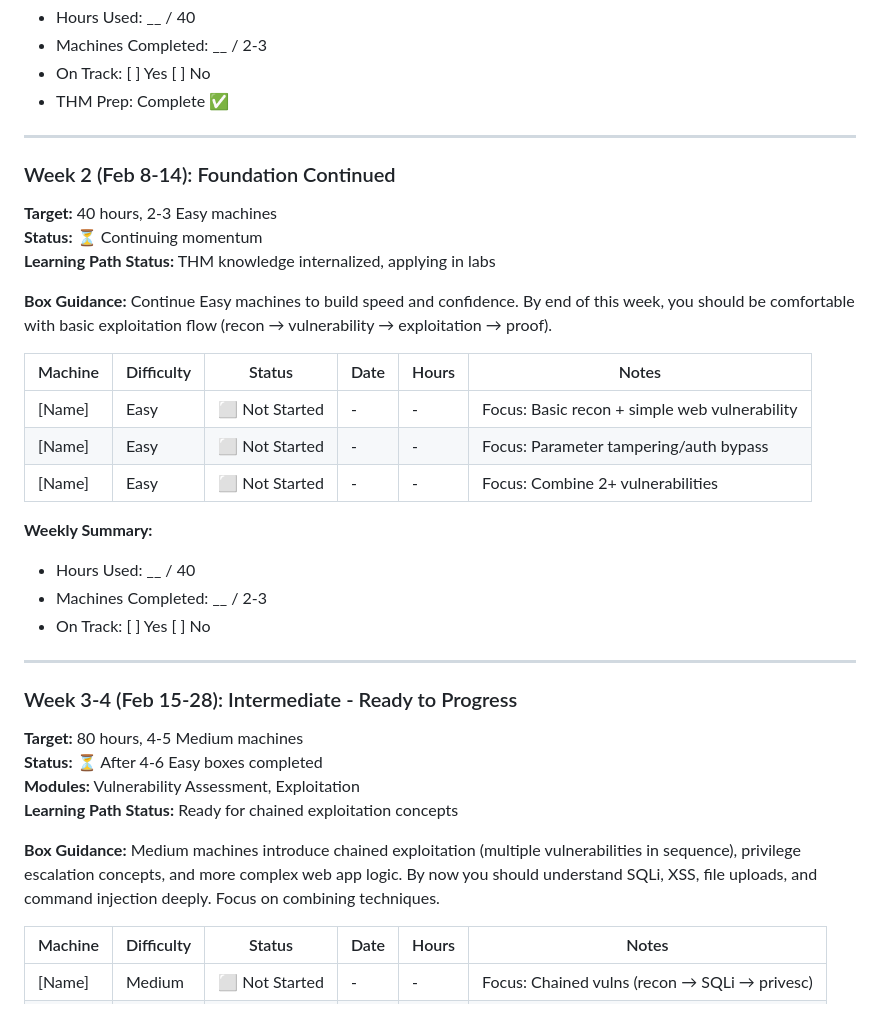
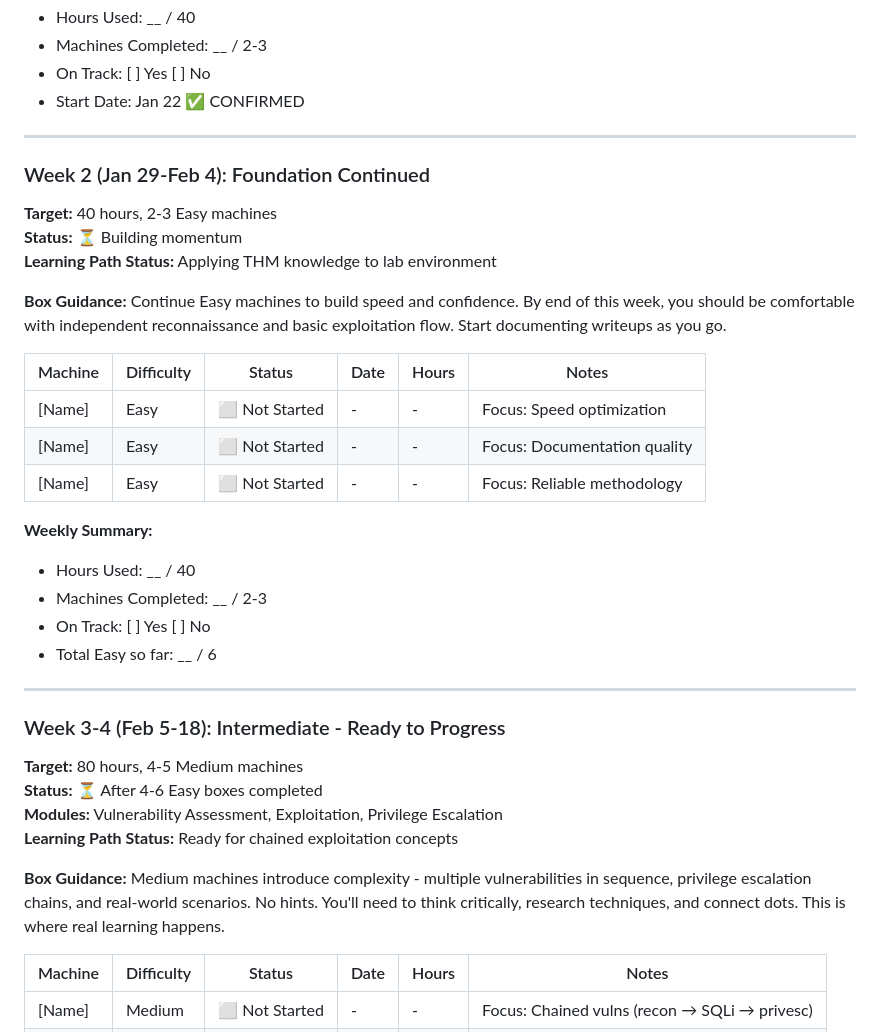
Before and after one commit to adm0146/Offensive-Security-Development, a Markdown page: 05-writeups/HTB/CPTS_PROGRESS.md, the part around one of its changes. Rendered like a GitHub page.

```diff
--- a/05-writeups/HTB/CPTS_PROGRESS.md
+++ b/05-writeups/HTB/CPTS_PROGRESS.md
@@ -69,37 +50,38 @@ You're finishing THM Jan 22, then 9 days to prep before starting CPTS machines F
 - Hours Used: __ / 40
 - Machines Completed: __ / 2-3
 - On Track: [ ] Yes [ ] No
-- THM Prep: Complete ✅
+- Start Date: Jan 22 ✅ CONFIRMED
 
 ---
 
-### Week 2 (Feb 8-14): Foundation Continued
+### Week 2 (Jan 29-Feb 4): Foundation Continued
 **Target:** 40 hours, 2-3 Easy machines
-**Status:** ⏳ Continuing momentum
-**Learning Path Status:** THM knowledge internalized, applying in labs
+**Status:** ⏳ Building momentum
+**Learning Path Status:** Applying THM knowledge to lab environment
 
-**Box Guidance:** Continue Easy machines to build speed and confidence. By end of this week, you should be comfortable with basic exploitation flow (recon → vulnerability → exploitation → proof).
+**Box Guidance:** Continue Easy machines to build speed and confidence. By end of this week, you should be comfortable with independent reconnaissance and basic exploitation flow. Start documenting writeups as you go.
 
 | Machine | Difficulty | Status | Date | Hours | Notes |
 |---------|-----------|--------|------|-------|-------|
-| [Name] | Easy | ⬜ Not Started | - | - | Focus: Basic recon + simple web vulnerability |
-| [Name] | Easy | ⬜ Not Started | - | - | Focus: Parameter tampering/auth bypass |
-| [Name] | Easy | ⬜ Not Started | - | - | Focus: Combine 2+ vulnerabilities |
+| [Name] | Easy | ⬜ Not Started | - | - | Focus: Speed optimization |
+| [Name] | Easy | ⬜ Not Started | - | - | Focus: Documentation quality |
+| [Name] | Easy | ⬜ Not Started | - | - | Focus: Reliable methodology |
 
 **Weekly Summary:**
 - Hours Used: __ / 40
 - Machines Completed: __ / 2-3
 - On Track: [ ] Yes [ ] No
+- Total Easy so far: __ / 6
 
 ---
 
-### Week 3-4 (Feb 15-28): Intermediate - Ready to Progress
+### Week 3-4 (Feb 5-18): Intermediate - Ready to Progress
 **Target:** 80 hours, 4-5 Medium machines
 **Status:** ⏳ After 4-6 Easy boxes completed
-**Modules:** Vulnerability Assessment, Exploitation
+**Modules:** Vulnerability Assessment, Exploitation, Privilege Escalation
 **Learning Path Status:** Ready for chained exploitation concepts
 
-**Box Guidance:** Medium machines introduce chained exploitation (multiple vulnerabilities in sequence), privilege escalation concepts, and more complex web app logic. By now you should understand SQLi, XSS, file uploads, and command injection deeply. Focus on combining techniques.
+**Box Guidance:** Medium machines introduce complexity - multiple vulnerabilities in sequence, privilege escalation chains, and real-world scenarios. No hints. You'll need to think critically, research techniques, and connect dots. This is where real learning happens.
 
 
 | Machine | Difficulty | Status | Date | Hours | Notes |
```
Also changed, not shown: other parts of 05-writeups/HTB/CPTS_PROGRESS.md (+29 -48 lines).
